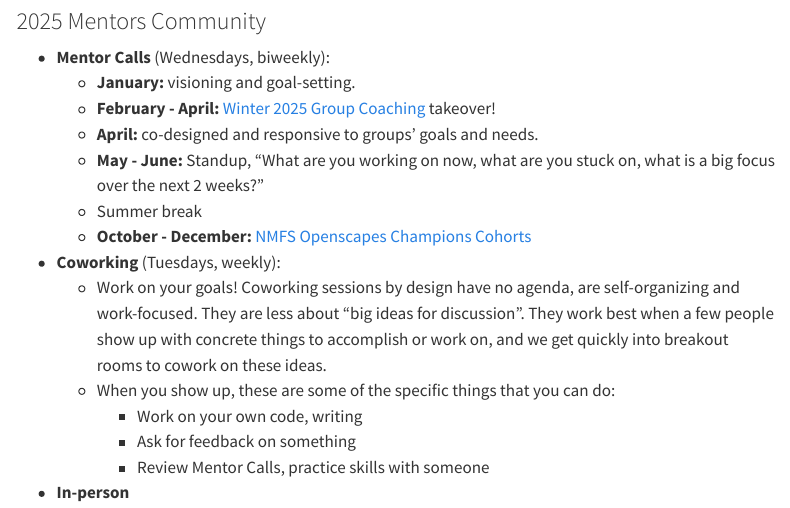
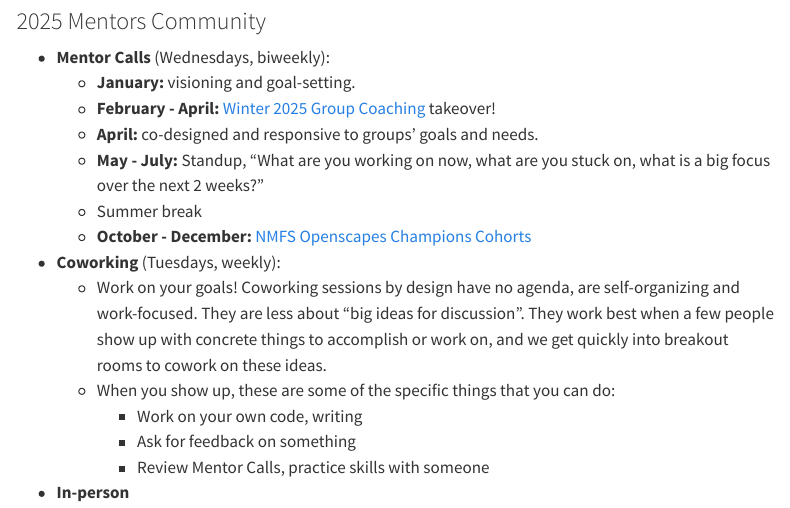
Before and after one commit to nmfs-openscapes/nmfs-openscapes.github.io, a Quarto document (mentors/activities.qmd): the page in a window 1100 px wide, from 80 px down. Rendered offline with R 4.5, knitr and Pandoc in place of Quarto, with nearby package versions; menus at the side of the page are left out.

Commit message:
Update mentors/activities.qmd
Co-authored-by: Julia Stewart Lowndes <julia@openscapes.org>

```diff
--- a/mentors/activities.qmd
+++ b/mentors/activities.qmd
@@ -8,7 +8,7 @@ title: "Current Activities"
     -   **January:** visioning and goal-setting.
     -   **February - April:** [Winter 2025 Group Coaching] takeover!
     -   **April:** co-designed and responsive to groups’ goals and needs.
-    -   **May - June:** Standup, “What are you working on now, what are you stuck on, what is a big focus over the next 2 weeks?”
+    -   **May - July:** Standup, “What are you working on now, what are you stuck on, what is a big focus over the next 2 weeks?”
     -   Summer break
     -   **October - December:** [NMFS Openscapes Champions Cohorts](../champions.qmd)
 -   **Coworking** (Tuesdays, weekly):
```
